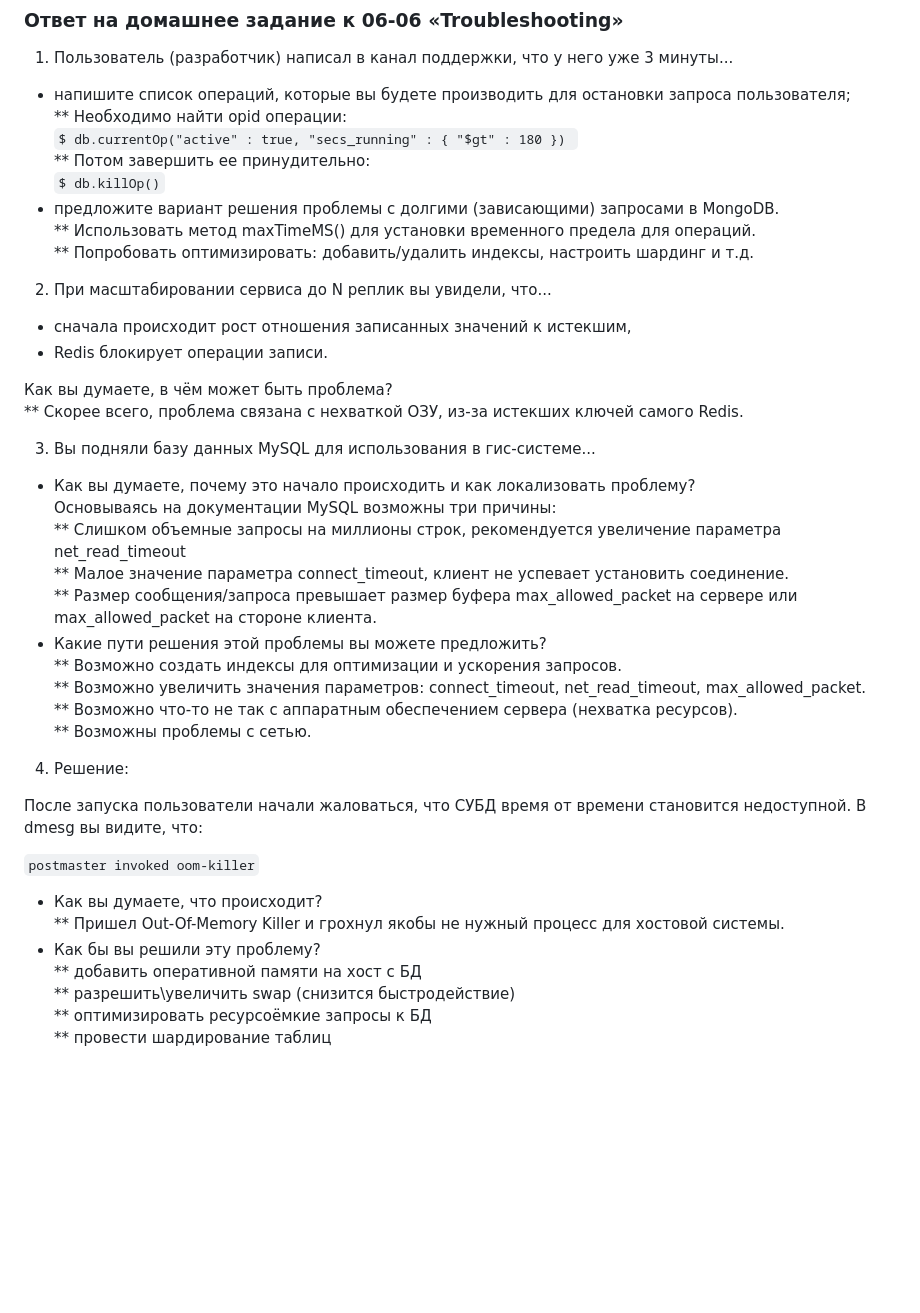
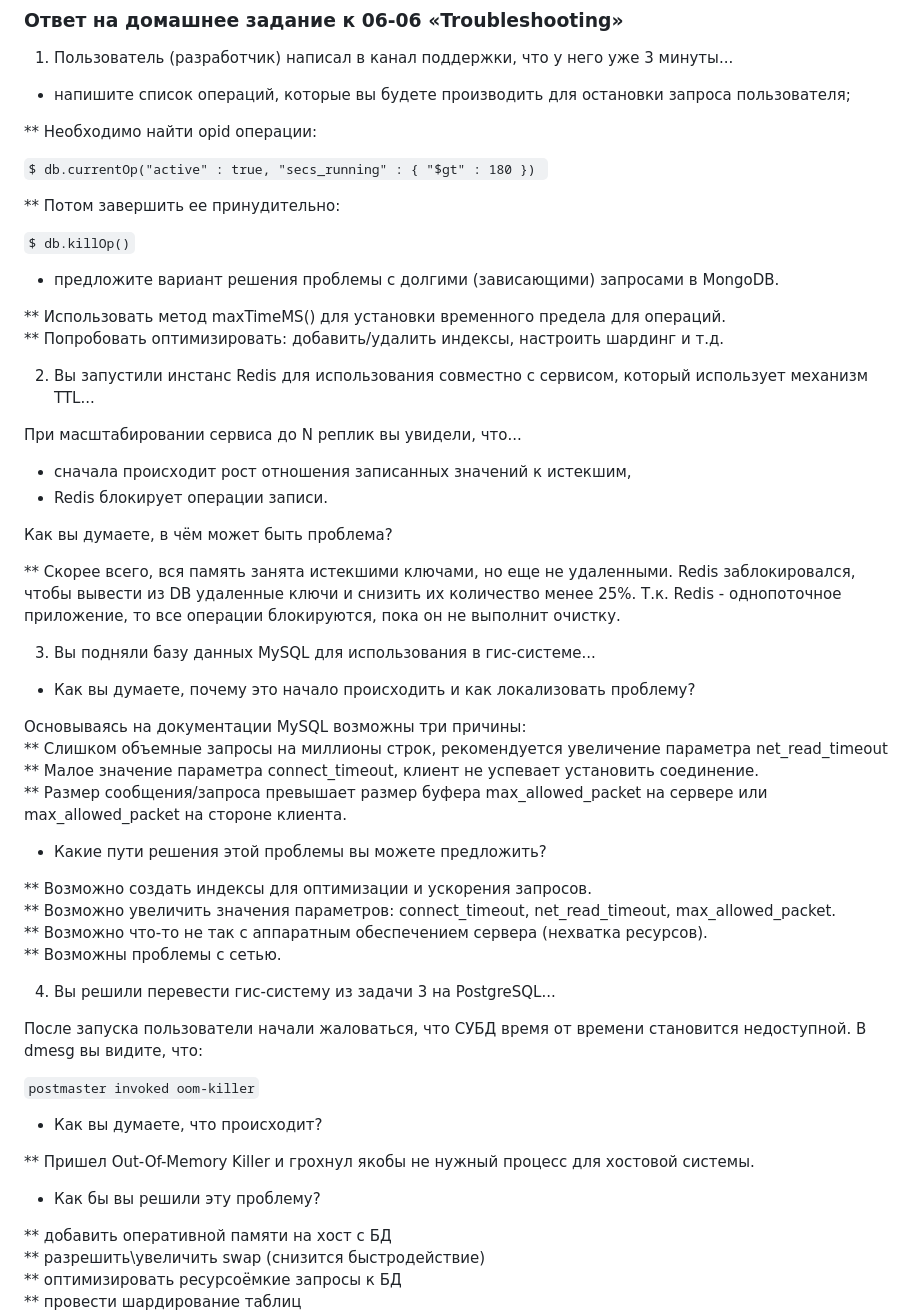
Before and after one commit to Apoddubniy/devops-netology, a Markdown page: 06-db-06-troobleshooting/README.md, the part around the change. Rendered like a GitHub page; blank space fills up the shorter version.

Commit message:
Решение 06-06

```diff
--- a/06-db-06-troobleshooting/README.md
+++ b/06-db-06-troobleshooting/README.md
@@ -3,45 +3,61 @@
 1. Пользователь (разработчик) написал в канал поддержки, что у него уже 3 минуты...
 
 * напишите список операций, которые вы будете производить для остановки запроса пользователя;
+
 ** Необходимо найти opid операции:
+
 `$ db.currentOp("active" : true, "secs_running" : { "$gt" : 180 }) `
+
 ** Потом завершить ее принудительно:
+
 `$ db.killOp()`
+
 * предложите вариант решения проблемы с долгими (зависающими) запросами в MongoDB.
+
 ** Использовать метод maxTimeMS() для установки временного предела для операций.
 ** Попробовать оптимизировать: добавить/удалить индексы, настроить шардинг и т.д.
 
 
-2. При масштабировании сервиса до N реплик вы увидели, что...
+2. Вы запустили инстанс Redis для использования совместно с сервисом, который использует механизм TTL...
 
+При масштабировании сервиса до N реплик вы увидели, что...
 * сначала происходит рост отношения записанных значений к истекшим,
 * Redis блокирует операции записи.
 
 Как вы думаете, в чём может быть проблема?
-** Скорее всего, проблема связана с нехваткой ОЗУ, из-за истекших ключей самого Redis.
+
+** Скорее всего, вся память занята истекшими ключами, но еще не удаленными. Redis заблокировался,
+чтобы вывести из DB удаленные ключи и снизить их количество менее 25%. Т.к. Redis - однопоточное приложение, то все операции блокируются,
+пока он не выполнит очистку.
 
 3. Вы подняли базу данных MySQL для использования в гис-системе...
 
 * Как вы думаете, почему это начало происходить и как локализовать проблему?
+
 Основываясь на документации MySQL возможны три причины:
 ** Слишком объемные запросы на миллионы строк, рекомендуется увеличение параметра net_read_timeout
 ** Малое значение параметра connect_timeout, клиент не успевает установить соединение.
 ** Размер сообщения/запроса превышает размер буфера max_allowed_packet на сервере или max_allowed_packet на стороне клиента.
+
 * Какие пути решения этой проблемы вы можете предложить?
+
 ** Возможно создать индексы для оптимизации и ускорения запросов.
 ** Возможно увеличить значения параметров: connect_timeout, net_read_timeout, max_allowed_packet.
 ** Возможно что-то не так с аппаратным обеспечением сервера (нехватка ресурсов).
 ** Возможны проблемы с сетью.
 
-4. Решение:
+4. Вы решили перевести гис-систему из задачи 3 на PostgreSQL...
 
 После запуска пользователи начали жаловаться, что СУБД время от времени становится недоступной. В dmesg вы видите, что:
 
 `postmaster invoked oom-killer`
 
 * Как вы думаете, что происходит?
+
 ** Пришел Out-Of-Memory Killer и грохнул якобы не нужный процесс для хостовой системы.
+
 * Как бы вы решили эту проблему?
+
 ** добавить оперативной памяти на хост с БД
 ** разрешить\увеличить swap (снизится быстродействие)
 ** оптимизировать ресурсоёмкие запросы к БД
```
